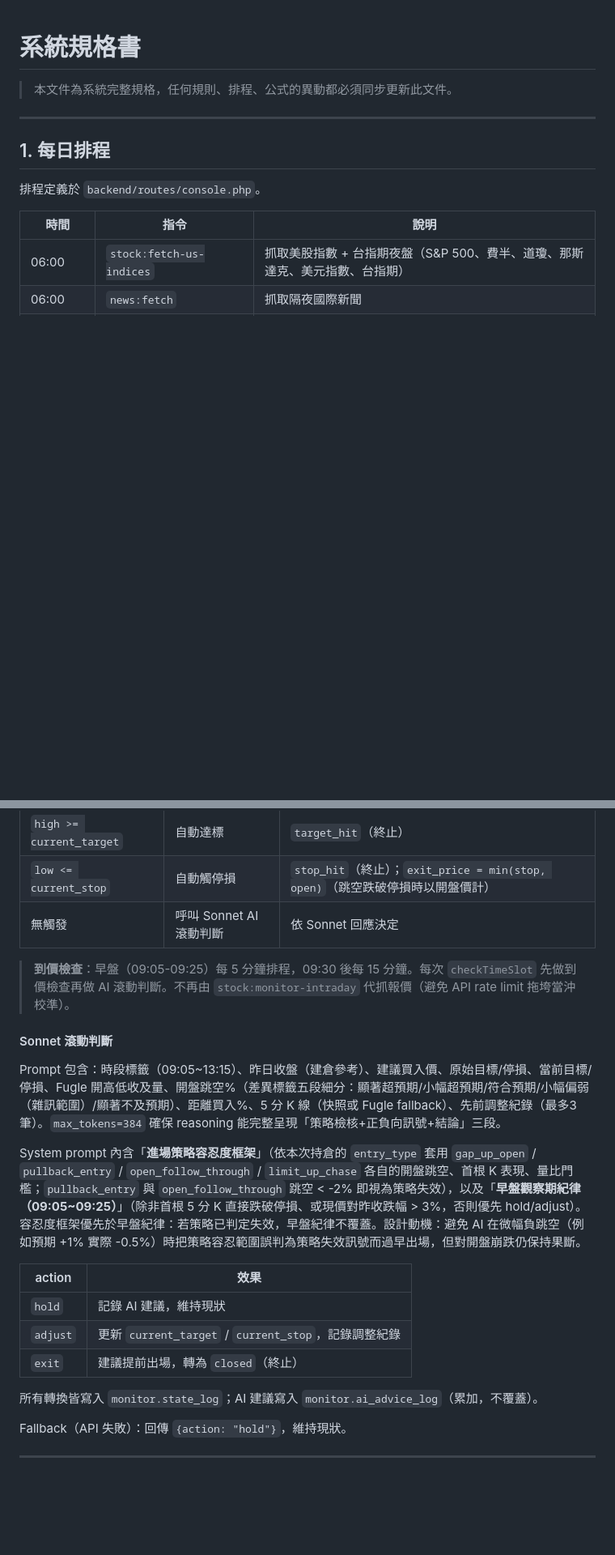
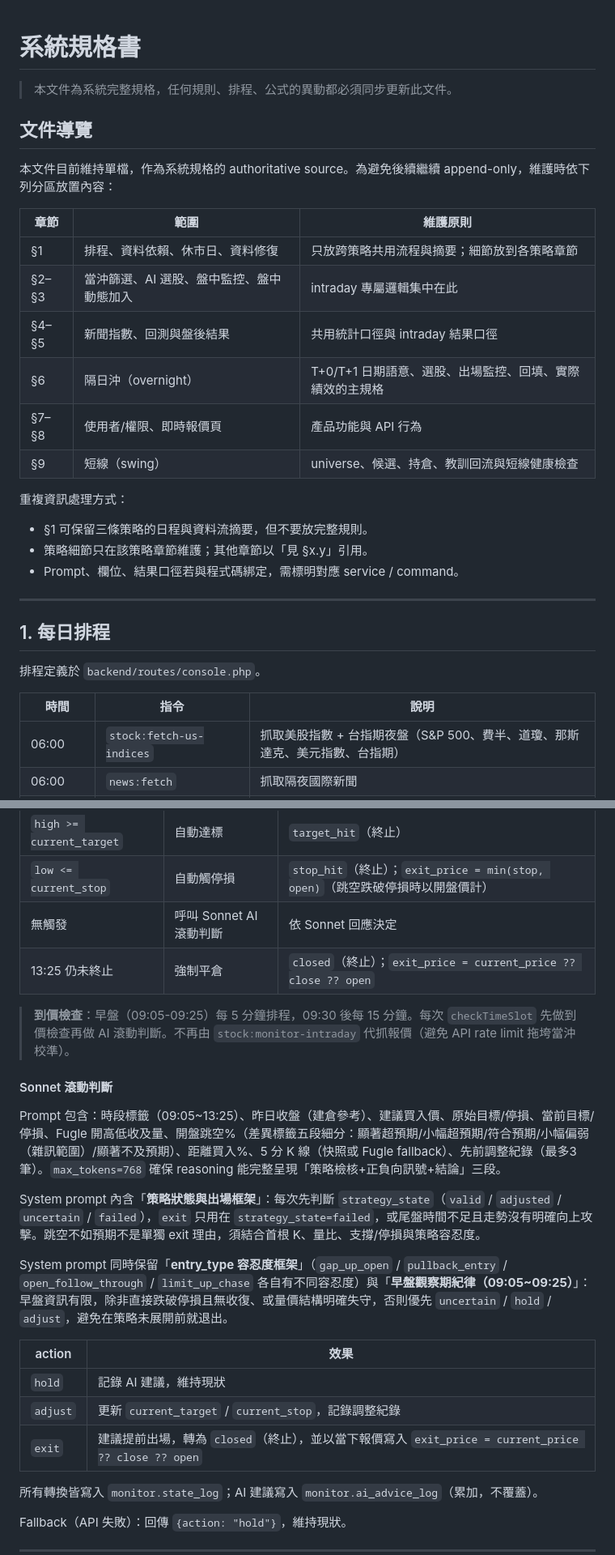
Before and after one commit to kettlementall/day-trading, a Markdown page: SPEC.md, 2 parts joined by grey strips. Shown at 81% size. GitHub-like rendering; blank space fills up the shorter version.

Commit message:
Clarify SPEC document structure

```diff
--- a/SPEC.md
+++ b/SPEC.md
@@ -1,6 +1,25 @@
 # 系統規格書
 
 > 本文件為系統完整規格，任何規則、排程、公式的異動都必須同步更新此文件。
+
+## 文件導覽
+
+本文件目前維持單檔，作為系統規格的 authoritative source。為避免後續繼續 append-only，維護時依下列分區放置內容：
+
+| 章節 | 範圍 | 維護原則 |
+|------|------|----------|
+| §1 | 排程、資料依賴、休市日、資料修復 | 只放跨策略共用流程與摘要；細節放到各策略章節 |
+| §2–§3 | 當沖篩選、AI 選股、盤中監控、盤中動態加入 | intraday 專屬邏輯集中在此 |
+| §4–§5 | 新聞指數、回測與盤後結果 | 共用統計口徑與 intraday 結果口徑 |
+| §6 | 隔日沖（overnight） | T+0/T+1 日期語意、選股、出場監控、回填、實際績效的主規格 |
+| §7–§8 | 使用者/權限、即時報價頁 | 產品功能與 API 行為 |
+| §9 | 短線（swing） | universe、候選、持倉、教訓回流與短線健康檢查 |
+
+重複資訊處理方式：
+
+- §1 可保留三條策略的日程與資料流摘要，但不要放完整規則。
+- 策略細節只在該策略章節維護；其他章節以「見 §x.y」引用。
+- Prompt、欄位、結果口徑若與程式碼綁定，需標明對應 service / command。
 
 ---
 
@@ -1196,20 +1218,23 @@ overnight 模式的物理篩選上限為 **top 100**（`max_candidates = 100`，
 | `high >= current_target` | 自動達標 | `target_hit`（終止） |
 | `low <= current_stop` | 自動觸停損 | `stop_hit`（終止）；`exit_price = min(stop, open)`（跳空跌破停損時以開盤價計） |
 | 無觸發 | 呼叫 Sonnet AI 滾動判斷 | 依 Sonnet 回應決定 |
+| 13:25 仍未終止 | 強制平倉 | `closed`（終止）；`exit_price = current_price ?? close ?? open` |
 
 > **到價檢查**：早盤（09:05-09:25）每 5 分鐘排程，09:30 後每 15 分鐘。每次 `checkTimeSlot` 先做到價檢查再做 AI 滾動判斷。不再由 `stock:monitor-intraday` 代抓報價（避免 API rate limit 拖垮當沖校準）。
 
 #### Sonnet 滾動判斷
 
-Prompt 包含：時段標籤（09:05~13:15）、昨日收盤（建倉參考）、建議買入價、原始目標/停損、當前目標/停損、Fugle 開高低收及量、開盤跳空%（差異標籤五段細分：顯著超預期/小幅超預期/符合預期/小幅偏弱（雜訊範圍）/顯著不及預期）、距離買入%、5 分 K 線（快照或 Fugle fallback）、先前調整紀錄（最多3筆）。`max_tokens=384` 確保 reasoning 能完整呈現「策略檢核+正負向訊號+結論」三段。
-
-System prompt 內含「**進場策略容忍度框架**」（依本次持倉的 `entry_type` 套用 `gap_up_open` / `pullback_entry` / `open_follow_through` / `limit_up_chase` 各自的開盤跳空、首根 K 表現、量比門檻；`pullback_entry` 與 `open_follow_through` 跳空 < -2% 即視為策略失效），以及「**早盤觀察期紀律（09:05~09:25）**」（除非首根 5 分 K 直接跌破停損、或現價對昨收跌幅 > 3%，否則優先 hold/adjust）。容忍度框架優先於早盤紀律：若策略已判定失效，早盤紀律不覆蓋。設計動機：避免 AI 在微幅負跳空（例如預期 +1% 實際 -0.5%）時把策略容忍範圍誤判為策略失效訊號而過早出場，但對開盤崩跌仍保持果斷。
+Prompt 包含：時段標籤（09:05~13:25）、昨日收盤（建倉參考）、建議買入價、原始目標/停損、當前目標/停損、Fugle 開高低收及量、開盤跳空%（差異標籤五段細分：顯著超預期/小幅超預期/符合預期/小幅偏弱（雜訊範圍）/顯著不及預期）、距離買入%、5 分 K 線（快照或 Fugle fallback）、先前調整紀錄（最多3筆）。`max_tokens=768` 確保 reasoning 能完整呈現「策略檢核+正負向訊號+結論」三段。
+
+System prompt 內含「**策略狀態與出場框架**」：每次先判斷 `strategy_state`（`valid` / `adjusted` / `uncertain` / `failed`），`exit` 只用在 `strategy_state=failed`，或尾盤時間不足且走勢沒有明確向上攻擊。跳空不如預期不是單獨 exit 理由，須結合首根 K、量比、支撐/停損與策略容忍度。
+
+System prompt 同時保留「**entry_type 容忍度框架**」（`gap_up_open` / `pullback_entry` / `open_follow_through` / `limit_up_chase` 各自有不同容忍度）與「**早盤觀察期紀律（09:05~09:25）**」：早盤資訊有限，除非直接跌破停損且無收復、或量價結構明確失守，否則優先 `uncertain` / `hold` / `adjust`，避免在策略未展開前就退出。
 
 | action | 效果 |
 |--------|------|
 | `hold` | 記錄 AI 建議，維持現狀 |
 | `adjust` | 更新 `current_target` / `current_stop`，記錄調整紀錄 |
-| `exit` | 建議提前出場，轉為 `closed`（終止） |
+| `exit` | 建議提前出場，轉為 `closed`（終止），並以當下報價寫入 `exit_price = current_price ?? close ?? open` |
 
 所有轉換皆寫入 `monitor.state_log`；AI 建議寫入 `monitor.ai_advice_log`（累加，不覆蓋）。
 
```
Also changed, not shown: other parts of SPEC.md (+12 -9 lines).
